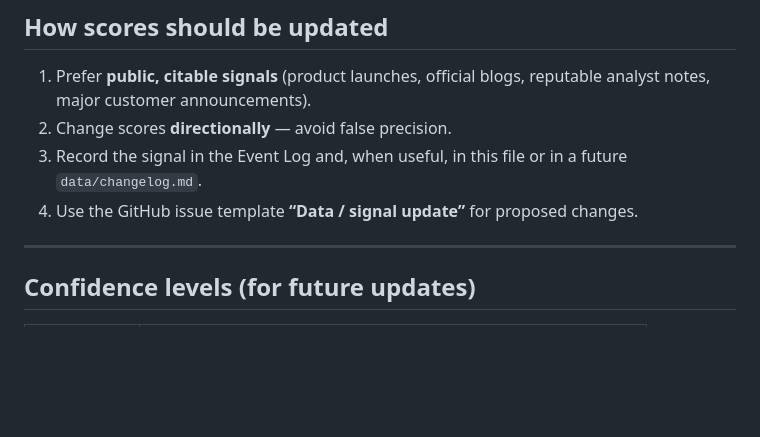
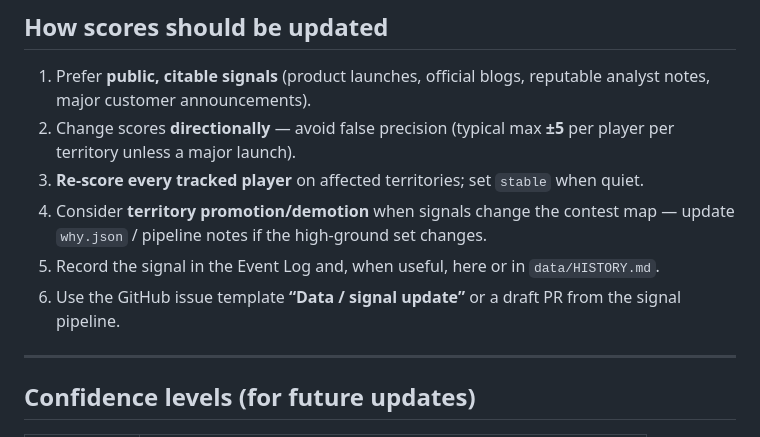
Before and after one commit to IrsanAI/regulated-ai-wars, a Markdown page: data/SOURCES.md, the part around one of its changes. GitHub-like rendering; blank space fills up the shorter version.

```diff
--- a/data/SOURCES.md
+++ b/data/SOURCES.md
@@ -68,9 +112,11 @@ Continent colors reflect a simplified view of **where the major regulated-enterp
 ## How scores should be updated
 
 1. Prefer **public, citable signals** (product launches, official blogs, reputable analyst notes, major customer announcements).
-2. Change scores **directionally** — avoid false precision.
-3. Record the signal in the Event Log and, when useful, in this file or in a future `data/changelog.md`.
-4. Use the GitHub issue template **“Data / signal update”** for proposed changes.
+2. Change scores **directionally** — avoid false precision (typical max **±5** per player per territory unless a major launch).
+3. **Re-score every tracked player** on affected territories; set `stable` when quiet.
+4. Consider **territory promotion/demotion** when signals change the contest map — update `why.json` / pipeline notes if the high-ground set changes.
+5. Record the signal in the Event Log and, when useful, here or in `data/HISTORY.md`.
+6. Use the GitHub issue template **“Data / signal update”** or a draft PR from the signal pipeline.
 
 ---
 
```
Also changed, not shown: other parts of data/SOURCES.md (+44 -0 lines).
